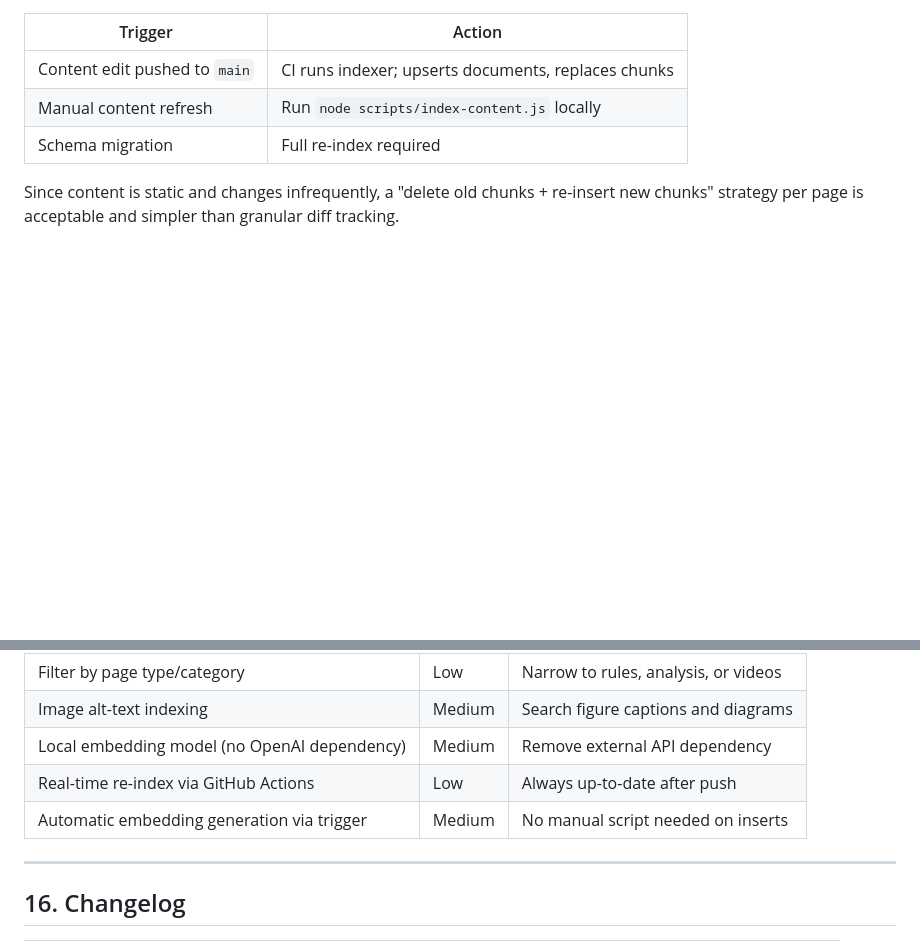
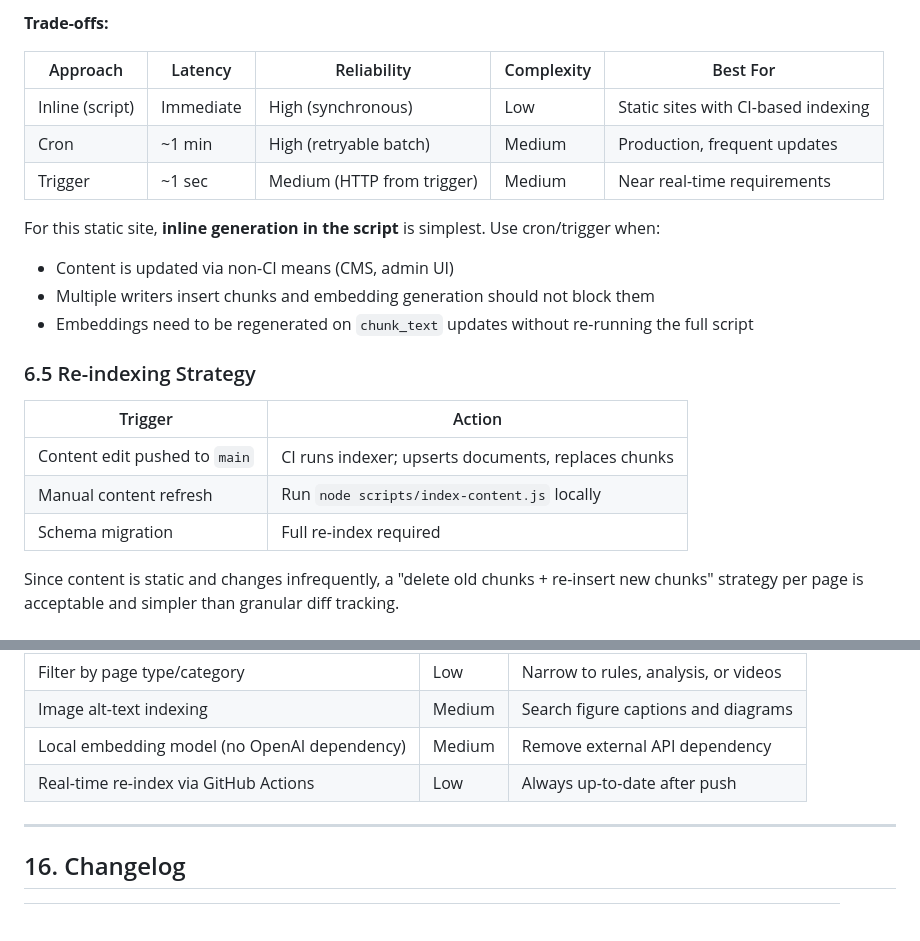
Before and after one commit to ben1009/redfoxes-baseball, a Markdown page: rfc/003_hybrid_search.md, 2 parts joined by grey strips. GitHub-like rendering; blank space fills up the shorter version.

```diff
--- a/rfc/003_hybrid_search.md
+++ b/rfc/003_hybrid_search.md
@@ -496,3 +590,17 @@ node scripts/index-content.js
+**Trade-offs:**
+
+| Approach | Latency | Reliability | Complexity | Best For |
+|----------|---------|-------------|------------|----------|
+| Inline (script) | Immediate | High (synchronous) | Low | Static sites with CI-based indexing |
+| Cron | ~1 min | High (retryable batch) | Medium | Production, frequent updates |
+| Trigger | ~1 sec | Medium (HTTP from trigger) | Medium | Near real-time requirements |
+
+For this static site, **inline generation in the script** is simplest. Use cron/trigger when:
+- Content is updated via non-CI means (CMS, admin UI)
+- Multiple writers insert chunks and embedding generation should not block them
+- Embeddings need to be regenerated on `chunk_text` updates without re-running the full script
+
+### 6.5 Re-indexing Strategy
 
 | Trigger | Action |
 |---------|--------|
@@ -796,7 +904,6 @@ Add Pagefind UI to pages. Later migrate to Supabase without user-facing changes.
 | Image alt-text indexing | Medium | Search figure captions and diagrams |
 | Local embedding model (no OpenAI dependency) | Medium | Remove external API dependency |
 | Real-time re-index via GitHub Actions | Low | Always up-to-date after push |
-| Automatic embedding generation via trigger | Medium | No manual script needed on inserts |
 
 ---
 
```
Also changed, not shown: other parts of rfc/003_hybrid_search.md (+95 -1 lines).
